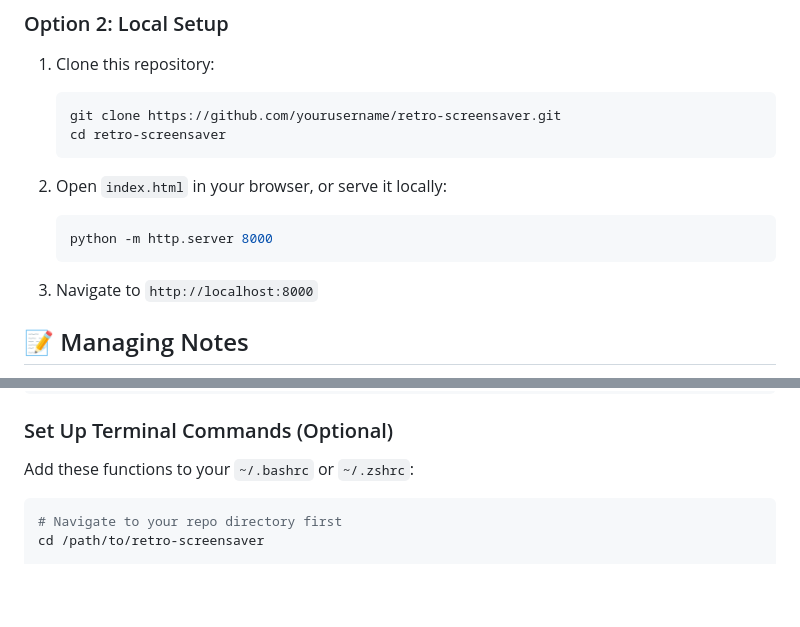
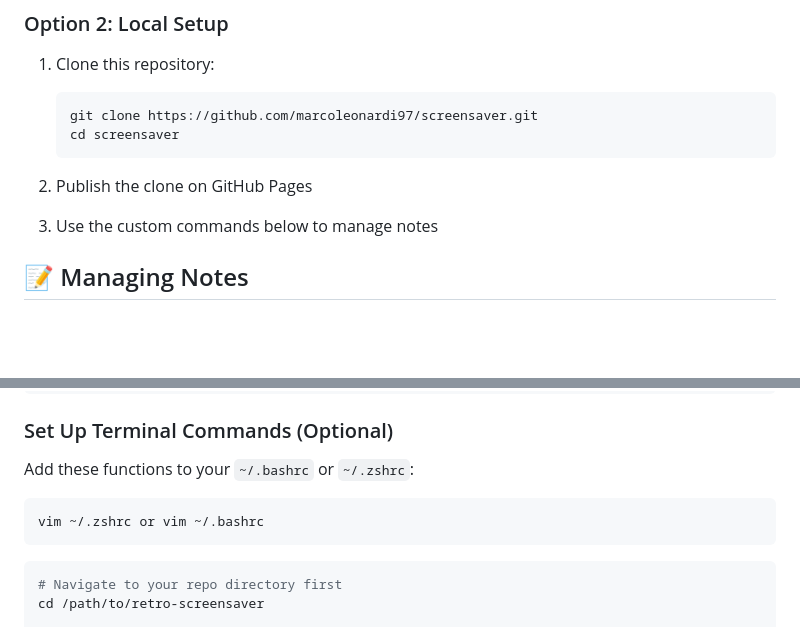
Before and after one commit to marcoleonardi97/screensaver, a Markdown page: README.md, 2 parts joined by grey strips. Rendered like a GitHub page; blank space fills up the shorter version.

````diff
--- a/README.md
+++ b/README.md
@@ -27,16 +27,12 @@ A simple vintage CRT television screensaver that displays the current time and r
 
 1. Clone this repository:
    ```bash
-   git clone https://github.com/yourusername/retro-screensaver.git
-   cd retro-screensaver
+   git clone https://github.com/marcoleonardi97/screensaver.git
+   cd screensaver
    ```
 
-2. Open `index.html` in your browser, or serve it locally:
-   ```bash
-   python -m http.server 8000
-   ```
-
-3. Navigate to `http://localhost:8000`
+2. Publish the clone on GitHub Pages
+3. Use the custom commands below to manage notes
 
 ## 📝 Managing Notes
 
@@ -60,7 +56,9 @@ clearnotes
 ### Set Up Terminal Commands (Optional)
 
 Add these functions to your `~/.bashrc` or `~/.zshrc`:
-
+```
+vim ~/.zshrc or vim ~/.bashrc
+```
 ```bash
 # Navigate to your repo directory first
 cd /path/to/retro-screensaver
````
